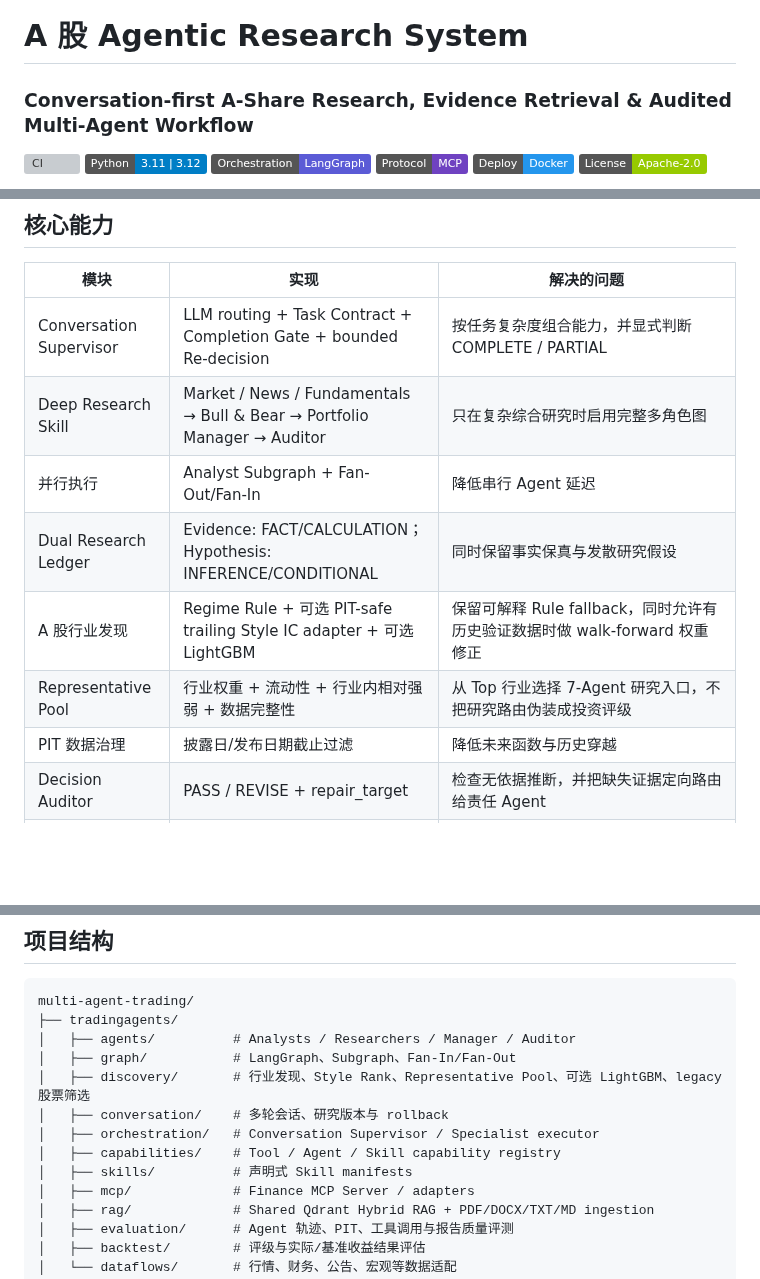
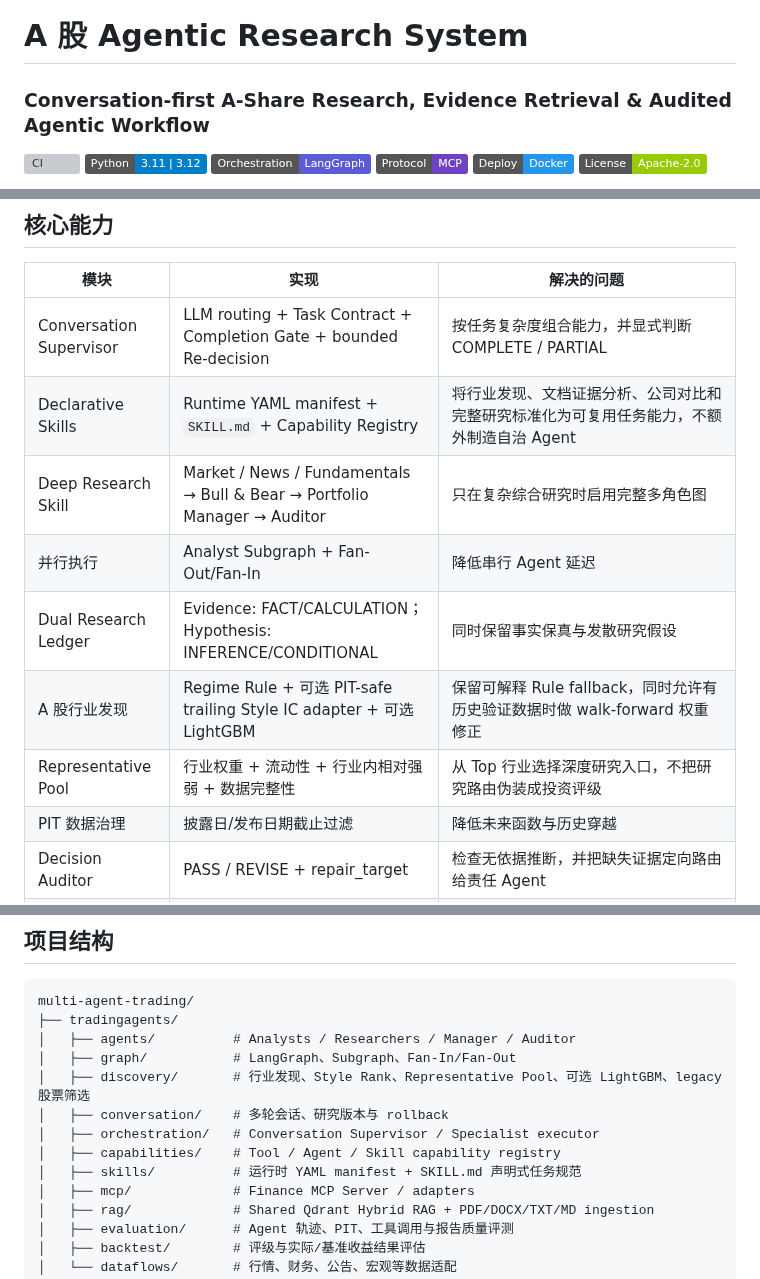
Before and after one commit to wyh22/multi-agent-trading, a Markdown page: README.md, 3 parts joined by grey strips. Rendered like a GitHub page; badges without logos; blank space fills up the shorter version; grey boxes are pictures that could not be loaded.

Commit message:
docs: align README with declarative skill runtime

```diff
--- a/README.md
+++ b/README.md
@@ -1,5 +1,5 @@
 # A 股 Agentic Research System
-### Conversation-first A-Share Research, Evidence Retrieval & Audited Multi-Agent Workflow
+### Conversation-first A-Share Research, Evidence Retrieval & Audited Agentic Workflow
 
 [![CI](https://github.com/wyh22/multi-agent-trading/actions/workflows/ci.yml/badge.svg)](https://github.com/wyh22/multi-agent-trading/actions/workflows/ci.yml)
 ![Python](https://img.shields.io/badge/Python-3.11%20%7C%203.12-blue)
@@ -33,11 +34,12 @@
 | 模块 | 实现 | 解决的问题 |
 | --- | --- | --- |
 | Conversation Supervisor | LLM routing + Task Contract + Completion Gate + bounded Re-decision | 按任务复杂度组合能力，并显式判断 COMPLETE / PARTIAL |
+| Declarative Skills | Runtime YAML manifest + `SKILL.md` + Capability Registry | 将行业发现、文档证据分析、公司对比和完整研究标准化为可复用任务能力，不额外制造自治 Agent |
 | Deep Research Skill | Market / News / Fundamentals → Bull & Bear → Portfolio Manager → Auditor | 只在复杂综合研究时启用完整多角色图 |
 | 并行执行 | Analyst Subgraph + Fan-Out/Fan-In | 降低串行 Agent 延迟 |
 | Dual Research Ledger | Evidence: FACT/CALCULATION；Hypothesis: INFERENCE/CONDITIONAL | 同时保留事实保真与发散研究假设 |
 | A 股行业发现 | Regime Rule + 可选 PIT-safe trailing Style IC adapter + 可选 LightGBM | 保留可解释 Rule fallback，同时允许有历史验证数据时做 walk-forward 权重修正 |
-| Representative Pool | 行业权重 + 流动性 + 行业内相对强弱 + 数据完整性 | 从 Top 行业选择 7-Agent 研究入口，不把研究路由伪装成投资评级 |
+| Representative Pool | 行业权重 + 流动性 + 行业内相对强弱 + 数据完整性 | 从 Top 行业选择深度研究入口，不把研究路由伪装成投资评级 |
 | PIT 数据治理 | 披露日/发布日期截止过滤 | 降低未来函数与历史穿越 |
 | Decision Auditor | PASS / REVISE + repair_target | 检查无依据推断，并把缺失证据定向路由给责任 Agent |
 | Optional MCP Adapter | 默认关闭；Streamable HTTP + Local fallback + allowlist | 仅在远程/跨进程/第三方工具接入时作为部署边界，不是 Agent 核心依赖 |
@@ -315,7 +317,7 @@ multi-agent-trading/
 │   ├── conversation/    # 多轮会话、研究版本与 rollback
 │   ├── orchestration/   # Conversation Supervisor / Specialist executor
 │   ├── capabilities/    # Tool / Agent / Skill capability registry
-│   ├── skills/          # 声明式 Skill manifests
+│   ├── skills/          # 运行时 YAML manifest + SKILL.md 声明式任务规范
 │   ├── mcp/             # Finance MCP Server / adapters
 │   ├── rag/             # Shared Qdrant Hybrid RAG + PDF/DOCX/TXT/MD ingestion
 │   ├── evaluation/      # Agent 轨迹、PIT、工具调用与报告质量评测
```
Also changed, not shown: other parts of README.md (+2 -0 lines).
